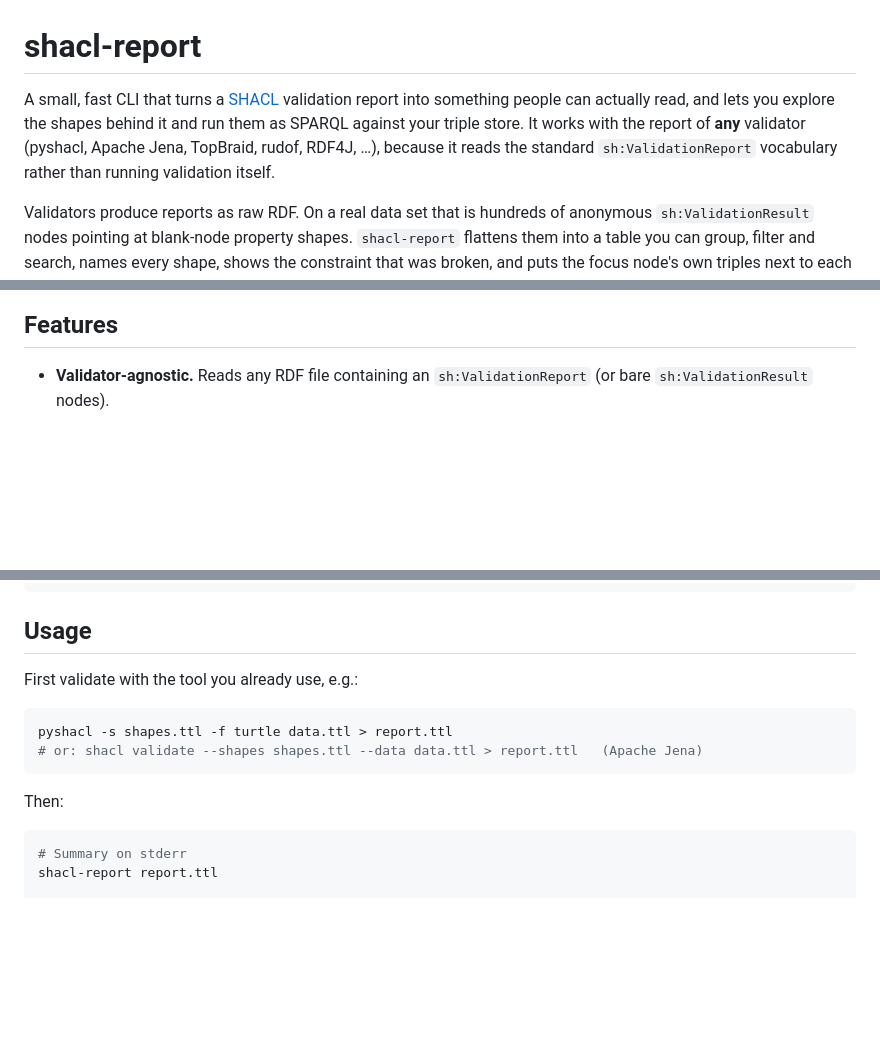
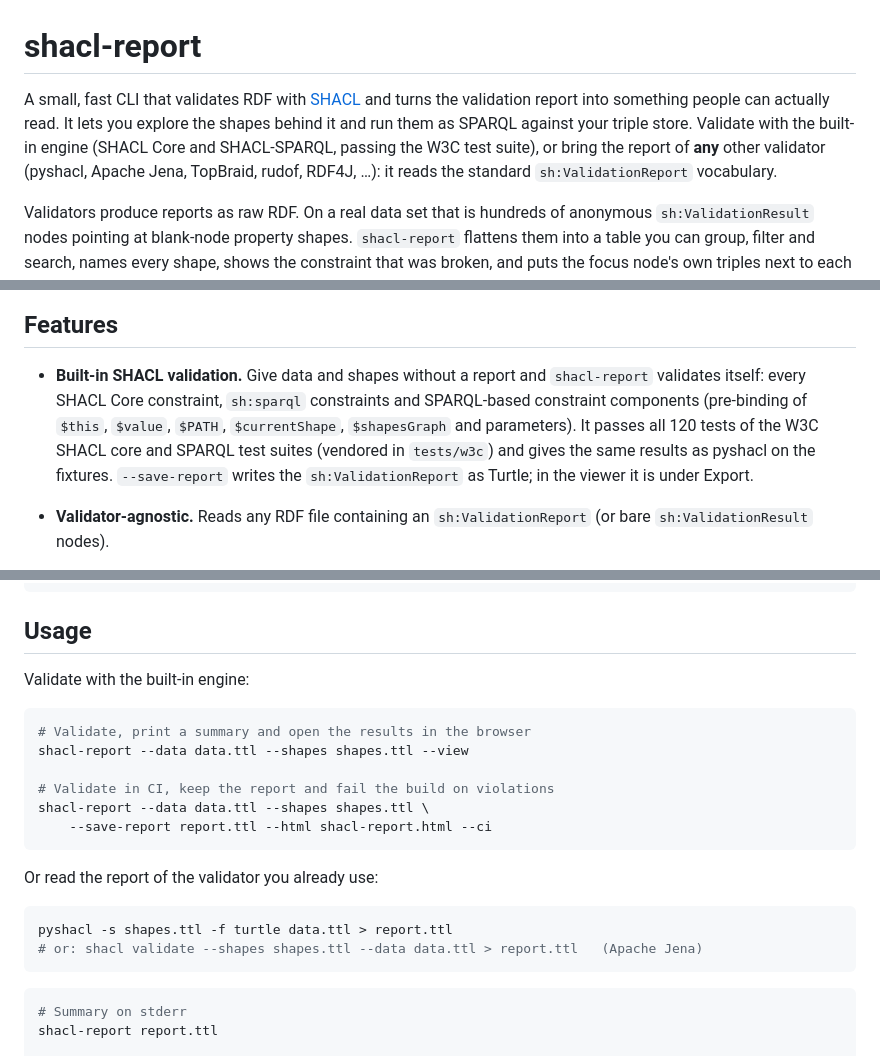
Before and after one commit to Matdata-eu/shacl-report, a Markdown page: README.md, 3 parts joined by grey strips. Rendered like a GitHub page; blank space fills up the shorter version.

Commit message:
docs: README for built-in validation and the Turtle viewer

````diff
--- a/README.md
+++ b/README.md
@@ -1,11 +1,12 @@
 # shacl-report
 
-A small, fast CLI that turns a [SHACL](https://www.w3.org/TR/shacl/) validation
-report into something people can actually read, and lets you explore the shapes
-behind it and run them as SPARQL against your triple store. It works with the report of
-**any** validator (pyshacl, Apache Jena, TopBraid, rudof, RDF4J, …), because it
-reads the standard `sh:ValidationReport` vocabulary rather than running
-validation itself.
+A small, fast CLI that validates RDF with [SHACL](https://www.w3.org/TR/shacl/)
+and turns the validation report into something people can actually read. It
+lets you explore the shapes behind it and run them as SPARQL against your
+triple store. Validate with the built-in engine (SHACL Core and SHACL-SPARQL,
+passing the W3C test suite), or bring the report of **any** other validator
+(pyshacl, Apache Jena, TopBraid, rudof, RDF4J, …): it reads the standard
+`sh:ValidationReport` vocabulary.
 
 Validators produce reports as raw RDF. On a real data set that is hundreds of
 anonymous `sh:ValidationResult` nodes pointing at blank-node property shapes.
@@ -27,6 +28,14 @@ node's own triples next to each result.
 
 ## Features
 
+- **Built-in SHACL validation.** Give data and shapes without a report and
+  `shacl-report` validates itself: every SHACL Core constraint, `sh:sparql`
+  constraints and SPARQL-based constraint components (pre-binding of `$this`,
+  `$value`, `$PATH`, `$currentShape`, `$shapesGraph` and parameters). It passes
+  all 120 tests of the W3C SHACL core and SPARQL test suites (vendored in
+  `tests/w3c`) and gives the same results as pyshacl on the fixtures.
+  `--save-report` writes the `sh:ValidationReport` as Turtle; in the viewer it
+  is under Export.
 - **Validator-agnostic.** Reads any RDF file containing an
   `sh:ValidationReport` (or bare `sh:ValidationResult` nodes).
 - **Readable shapes.** Property shapes are shown as `Parent shape › path`,
@@ -109,14 +120,23 @@ cargo install shacl-report
 
 ## Usage
 
-First validate with the tool you already use, e.g.:
+Validate with the built-in engine:
+
+```sh
+# Validate, print a summary and open the results in the browser
+shacl-report --data data.ttl --shapes shapes.ttl --view
+
+# Validate in CI, keep the report and fail the build on violations
+shacl-report --data data.ttl --shapes shapes.ttl \
+    --save-report report.ttl --html shacl-report.html --ci
+```
+
+Or read the report of the validator you already use:
 
 ```sh
 pyshacl -s shapes.ttl -f turtle data.ttl > report.ttl
 # or: shacl validate --shapes shapes.ttl --data data.ttl > report.ttl   (Apache Jena)
 ```
-
-Then:
 
 ```sh
 # Summary on stderr
````
Also changed, not shown: other parts of README.md (+21 -9 lines).
